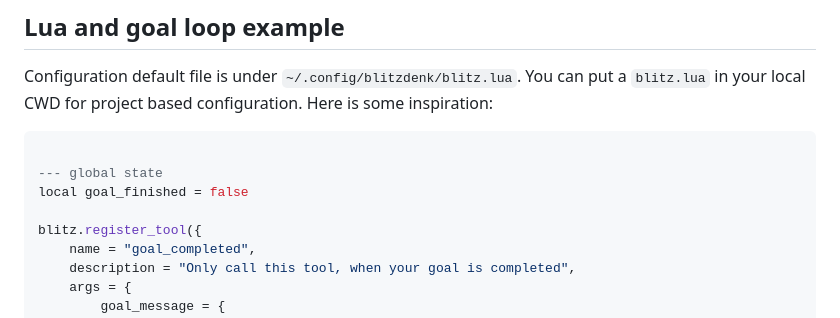
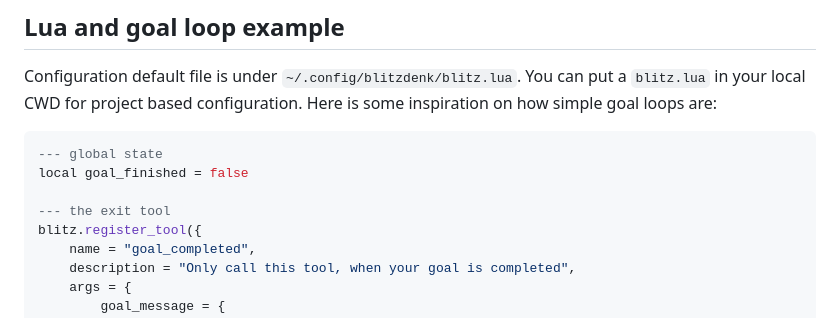
Before and after one commit to Lommix/blitzdenk, a Markdown page: README.md, the part around the change. Rendered like a GitHub page.

Commit message:
wip readme

````diff
--- a/README.md
+++ b/README.md
@@ -57,13 +57,13 @@ No Issue, no merge. Open source, but not open contribution. Too much slop, to li
 ## Lua and goal loop example
 
 Configuration default file is under `~/.config/blitzdenk/blitz.lua`. You can put a `blitz.lua` in your local CWD for project based configuration.
-Here is some inspiration:
+Here is some inspiration on how simple goal loops are:
 
 ```lua
-
 --- global state
 local goal_finished = false
 
+--- the exit tool
 blitz.register_tool({
 	name = "goal_completed",
 	description = "Only call this tool, when your goal is completed",
````
